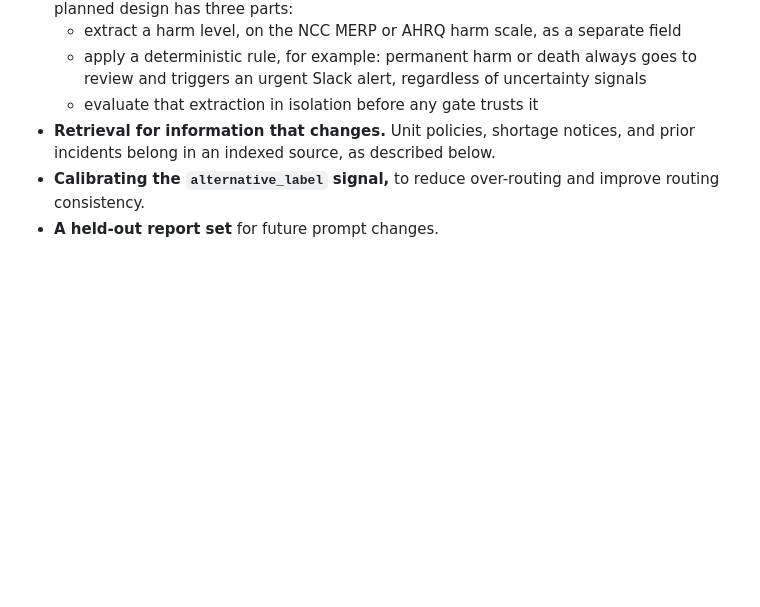
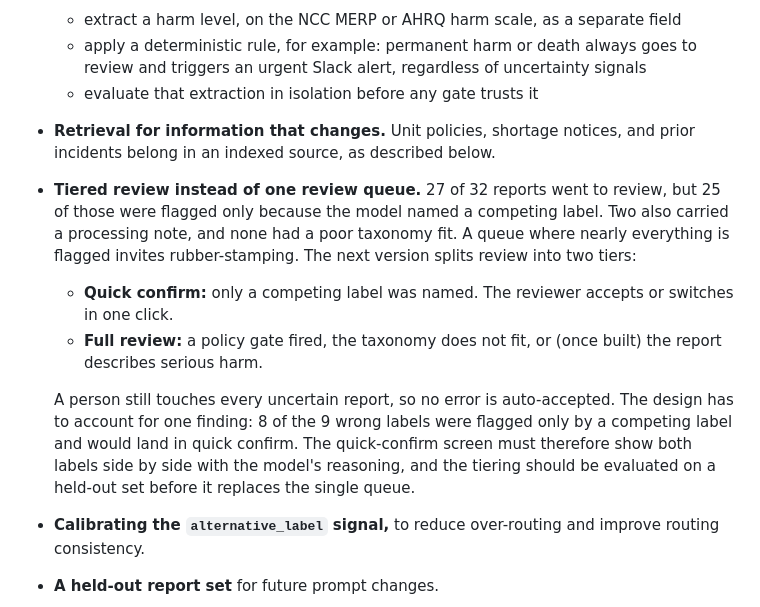
Before and after one commit to EChanquin/latente-ai, a Markdown page: README.md, the part around the change. GitHub-like rendering; blank space fills up the shorter version.

Commit message:
README: tiered review as a next step, with the routing evidence behind it
Co-Authored-By: Claude Opus 5 <noreply@anthropic.com>

```diff
--- a/README.md
+++ b/README.md
@@ -421,6 +421,11 @@ With no API keys you can:
   - apply a deterministic rule, for example: permanent harm or death always goes to review and triggers an urgent Slack alert, regardless of uncertainty signals
   - evaluate that extraction in isolation before any gate trusts it
 - **Retrieval for information that changes.** Unit policies, shortage notices, and prior incidents belong in an indexed source, as described below.
+- **Tiered review instead of one review queue.** 27 of 32 reports went to review, but 25 of those were flagged only because the model named a competing label. Two also carried a processing note, and none had a poor taxonomy fit. A queue where nearly everything is flagged invites rubber-stamping. The next version splits review into two tiers:
+  - **Quick confirm:** only a competing label was named. The reviewer accepts or switches in one click.
+  - **Full review:** a policy gate fired, the taxonomy does not fit, or (once built) the report describes serious harm.
+
+  A person still touches every uncertain report, so no error is auto-accepted. The design has to account for one finding: 8 of the 9 wrong labels were flagged only by a competing label and would land in quick confirm. The quick-confirm screen must therefore show both labels side by side with the model's reasoning, and the tiering should be evaluated on a held-out set before it replaces the single queue.
 - **Calibrating the `alternative_label` signal,** to reduce over-routing and improve routing consistency.
 - **A held-out report set** for future prompt changes.
 
```
